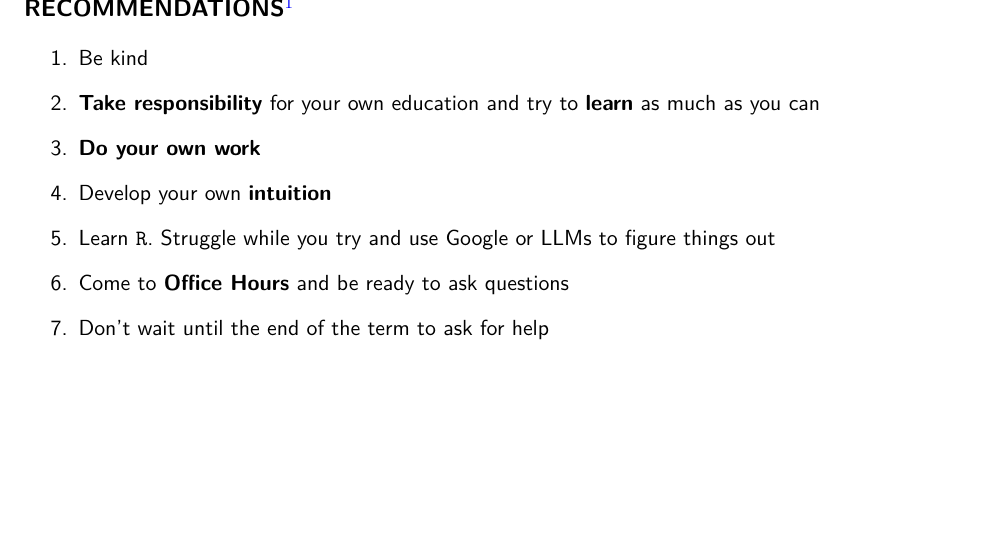
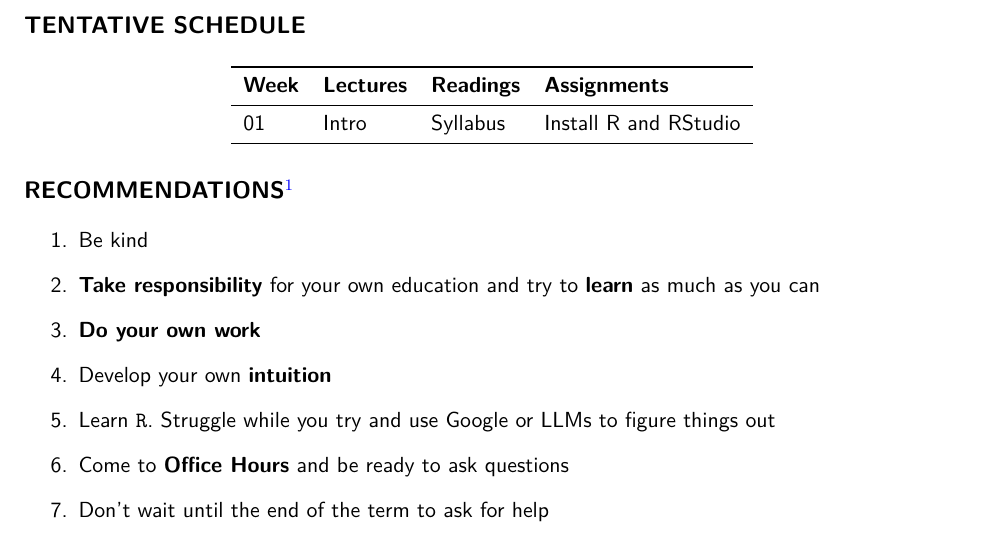
Before and after one commit to jrojas1003/EC-320-Intro-Econometrics, a LaTeX document (documents/syllabus/syllabus.tex, which reads documents/syllabus/04-schedule/schedule.tex): part of page 4 of 4, cut at the place of the change, the shorter picture padded with empty space. Compiled offline with pdfLaTeX.

Commit message:
first draft of syllabus

```diff
--- /dev/null
+++ b/documents/syllabus/04-schedule/schedule.tex
@@ -0,0 +1,11 @@
+\section*{TENTATIVE SCHEDULE}
+
+\begin{center}
+    \begin{tabular}{llll}
+        \toprule
+        \textbf{Week} & \textbf{Lectures} & \textbf{Readings} & \textbf{Assignments} \\
+        \midrule
+        01 & Intro & Syllabus & Install R and RStudio \\
+        \bottomrule
+    \end{tabular}
+\end{center}
```
Also changed, not shown: documents/syllabus/syllabus.tex (+3 -1 lines), documents/syllabus/05-recommendations/recommendations.tex (renamed from documents/syllabus/04-recommendations/recommendations.tex), documents/syllabus/syllabus.pdf, 4 other files.
